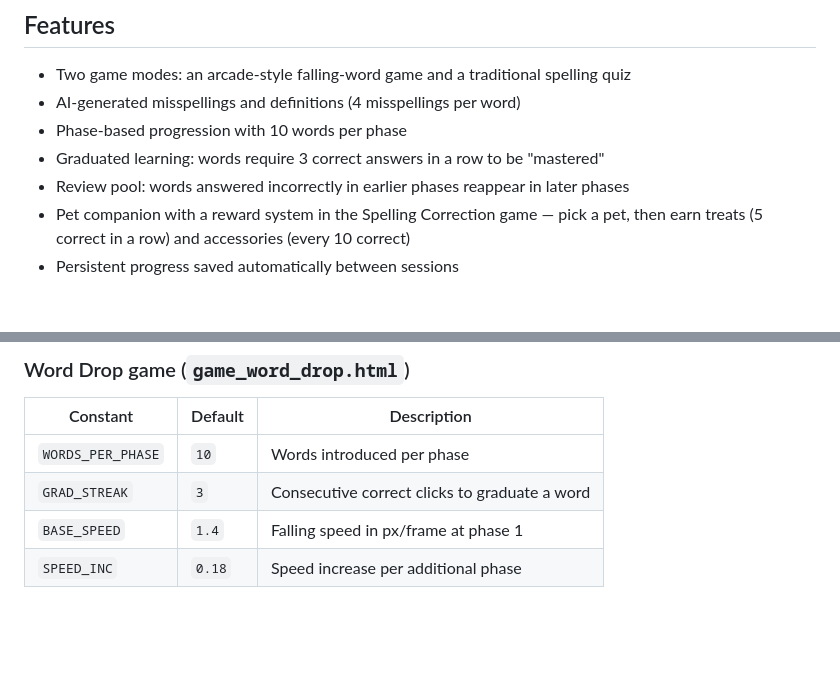
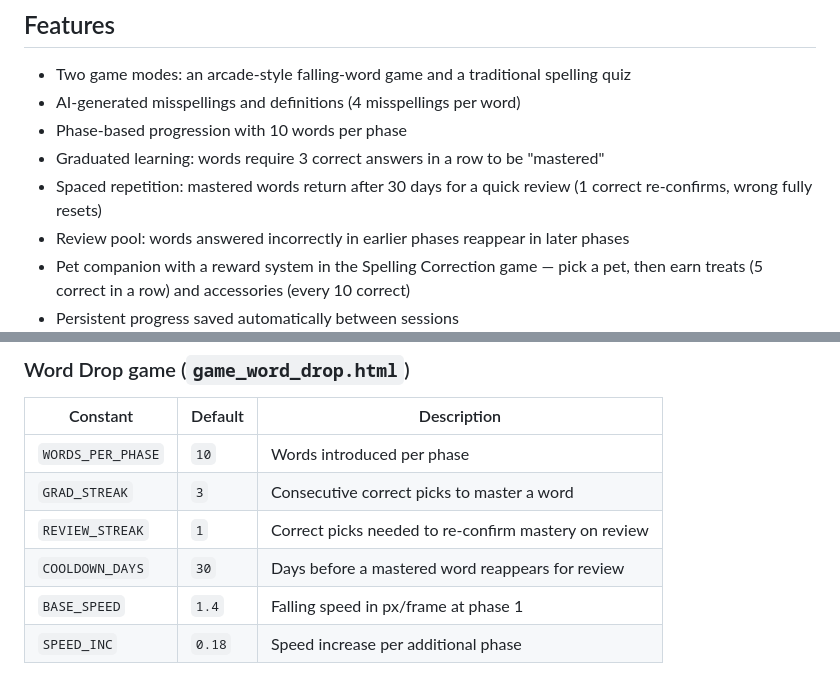
Before and after one commit to nathanielng/vocabulary-builder, a Markdown page: README.md, 2 parts joined by grey strips. Rendered like a GitHub page; blank space fills up the shorter version.

```diff
--- a/README.md
+++ b/README.md
@@ -43,6 +43,7 @@ Key design goals:
 - AI-generated misspellings and definitions (4 misspellings per word)
 - Phase-based progression with 10 words per phase
 - Graduated learning: words require 3 correct answers in a row to be "mastered"
+- Spaced repetition: mastered words return after 30 days for a quick review (1 correct re-confirms, wrong fully resets)
 - Review pool: words answered incorrectly in earlier phases reappear in later phases
 - Pet companion with a reward system in the Spelling Correction game — pick a pet, then earn treats (5 correct in a row) and accessories (every 10 correct)
 - Persistent progress saved automatically between sessions
@@ -243,7 +250,9 @@ Most configuration is done by editing constants at the top of the relevant files
 | Constant | Default | Description |
 |----------|---------|-------------|
 | `WORDS_PER_PHASE` | `10` | Words introduced per phase |
-| `GRAD_STREAK` | `3` | Consecutive correct clicks to graduate a word |
+| `GRAD_STREAK` | `3` | Consecutive correct picks to master a word |
+| `REVIEW_STREAK` | `1` | Correct picks needed to re-confirm mastery on review |
+| `COOLDOWN_DAYS` | `30` | Days before a mastered word reappears for review |
 | `BASE_SPEED` | `1.4` | Falling speed in px/frame at phase 1 |
 | `SPEED_INC` | `0.18` | Speed increase per additional phase |
 
```
Also changed, not shown: other parts of README.md (+27 -9 lines).
